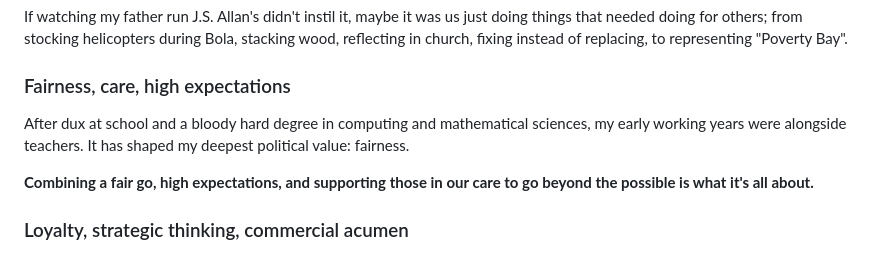
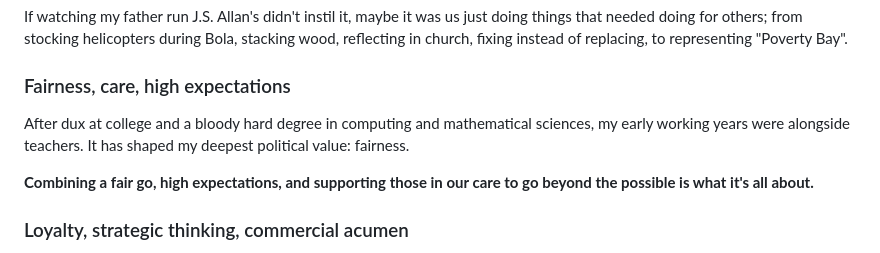
Before and after one commit to ianallannz/vote, a Markdown page: about.md, the part around the change. Rendered like a GitHub page.

Commit message:
college not school

```diff
--- a/about.md
+++ b/about.md
@@ -25,7 +25,7 @@ If watching my father run J.S. Allan's didn't instil it, maybe it was us just do
 
 ### Fairness, care, high expectations
 
-After dux at school and a bloody hard degree in computing and mathematical sciences, my early working years were alongside teachers. It has shaped my deepest political value: fairness.
+After dux at college and a bloody hard degree in computing and mathematical sciences, my early working years were alongside teachers. It has shaped my deepest political value: fairness.
 
 **Combining a fair go, high expectations, and supporting those in our care to go beyond the possible is what it's all about.**
 
```
